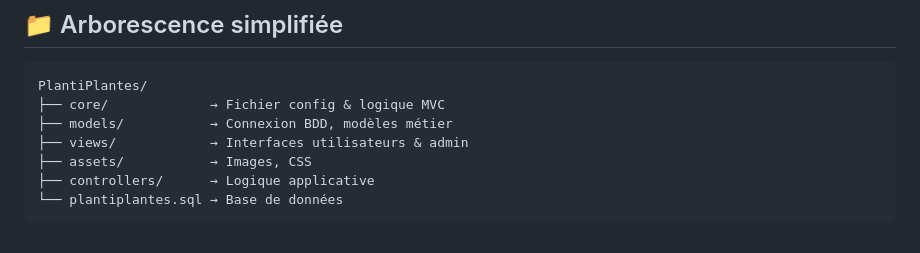
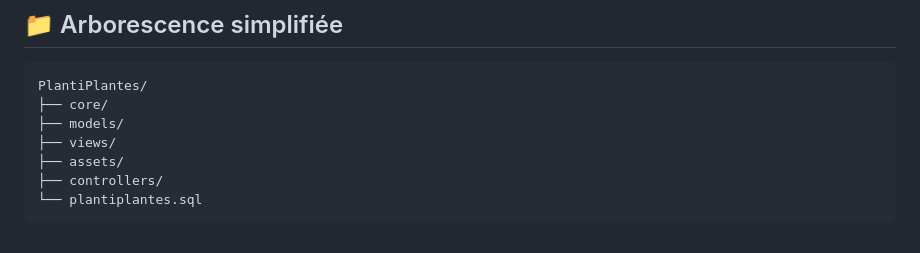
Before and after one commit to Tentation-G/PlantiPlantes, a Markdown page: README.md, the part around the change. GitHub-like rendering.

````diff
--- a/README.md
+++ b/README.md
@@ -122,10 +122,10 @@ http://localhost/PlantiPlantes/
 
 ```
 PlantiPlantes/
-├── core/             → Fichier config & logique MVC
-├── models/           → Connexion BDD, modèles métier
-├── views/            → Interfaces utilisateurs & admin
-├── assets/           → Images, CSS
-├── controllers/      → Logique applicative
-└── plantiplantes.sql → Base de données
+├── core/
+├── models/
+├── views/
+├── assets/
+├── controllers/
+└── plantiplantes.sql
 ```
````
